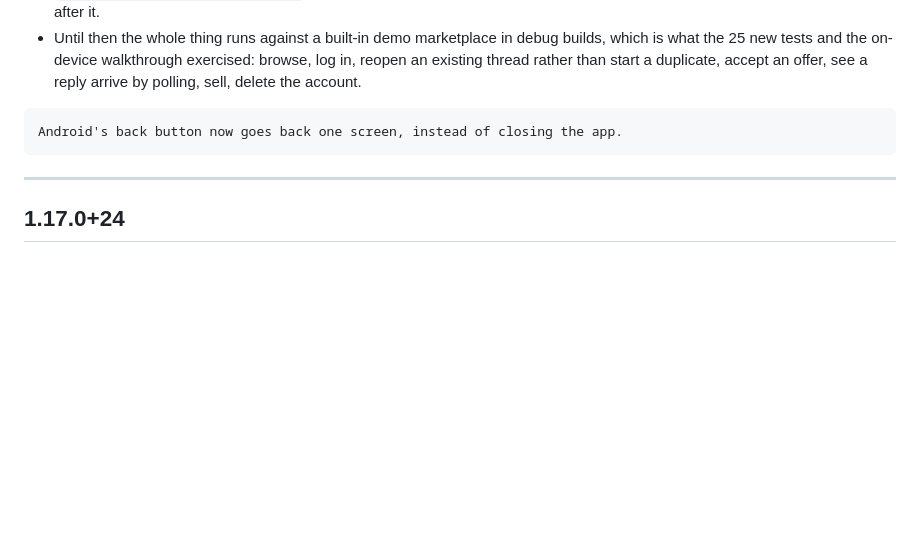
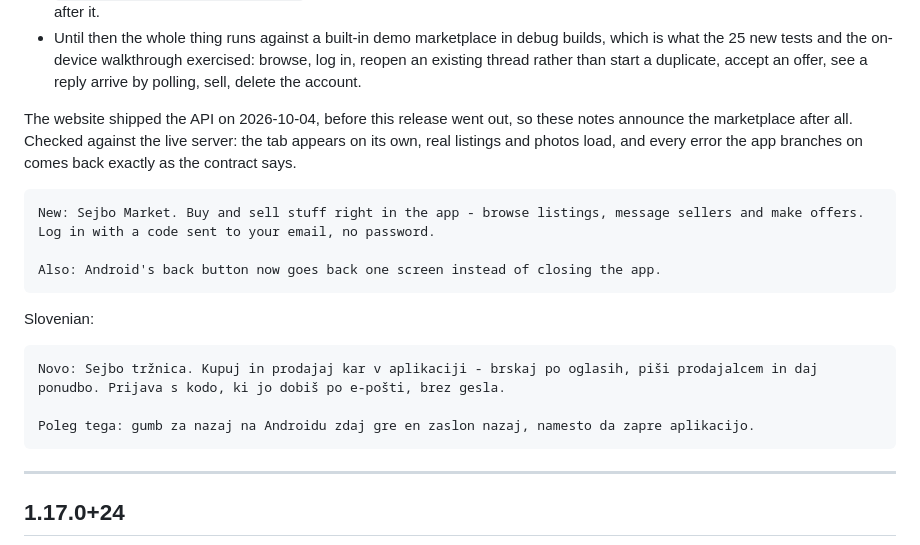
Before and after one commit to thekingziga/Sej-bo-Sej-bo-apps, a Markdown page: CHANGELOG.md, the part around the change. Rendered like a GitHub page; blank space fills up the shorter version.

````diff
--- a/CHANGELOG.md
+++ b/CHANGELOG.md
@@ -46,8 +46,23 @@ Each entry has a **Play release notes** block, already trimmed to Play's
   duplicate, accept an offer, see a reply arrive by polling, sell, delete the
   account.
 
+The website shipped the API on 2026-10-04, before this release went out, so
+these notes announce the marketplace after all. Checked against the live
+server: the tab appears on its own, real listings and photos load, and every
+error the app branches on comes back exactly as the contract says.
+
 ```
-Android's back button now goes back one screen, instead of closing the app.
+New: Sejbo Market. Buy and sell stuff right in the app - browse listings, message sellers and make offers. Log in with a code sent to your email, no password.
+
+Also: Android's back button now goes back one screen instead of closing the app.
+```
+
+Slovenian:
+
+```
+Novo: Sejbo tržnica. Kupuj in prodajaj kar v aplikaciji - brskaj po oglasih, piši prodajalcem in daj ponudbo. Prijava s kodo, ki jo dobiš po e-pošti, brez gesla.
+
+Poleg tega: gumb za nazaj na Androidu zdaj gre en zaslon nazaj, namesto da zapre aplikacijo.
 ```
 
 ---
````
Also changed, not shown: docs/STORE_LISTING.md (+26 -13 lines).
